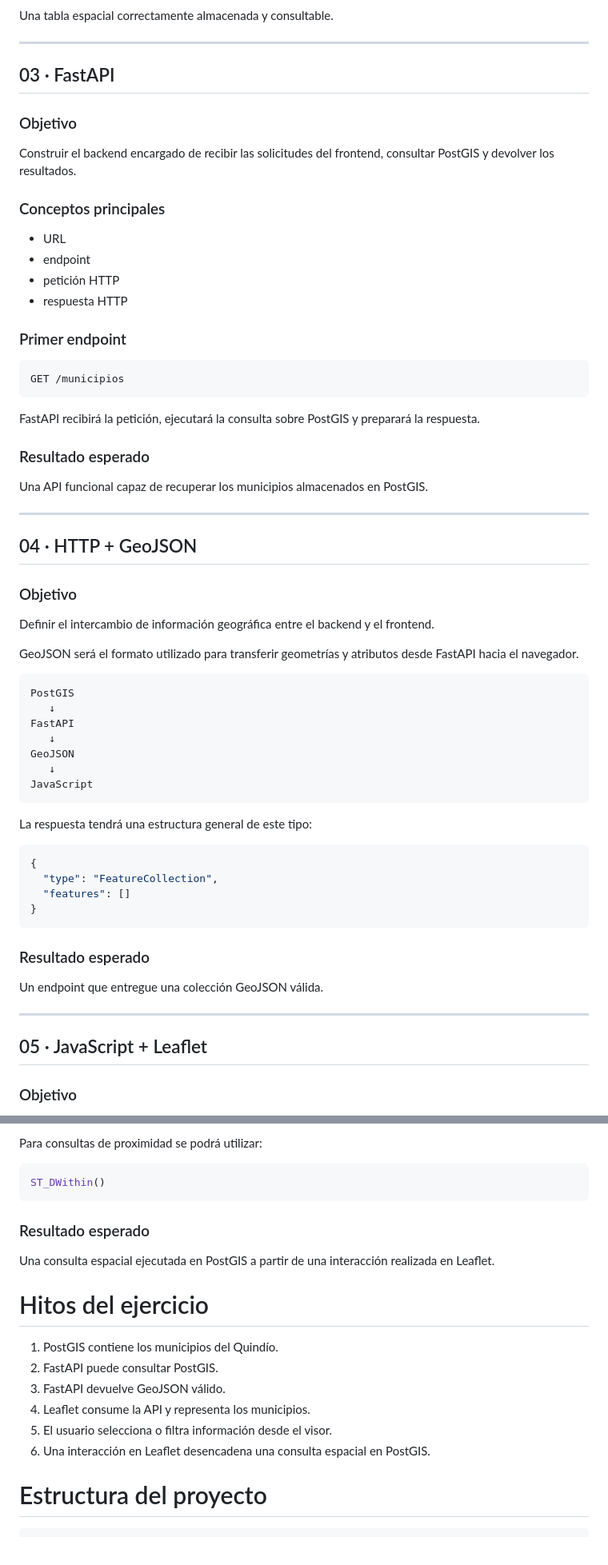
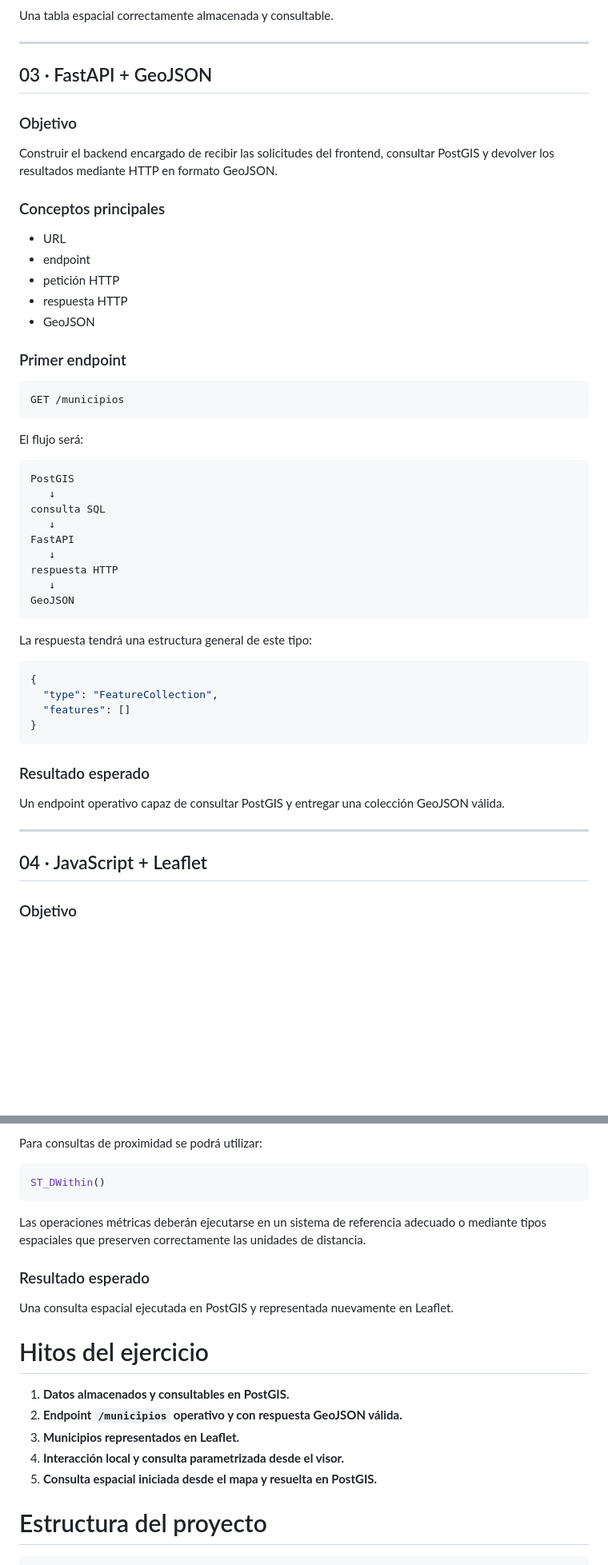
Before and after one commit to JGB-GIS-RS/programacion-sig-web, a Markdown page: README.md, 2 parts joined by grey strips. Shown at 80% size. Rendered like a GitHub page; blank space fills up the shorter version.

````diff
--- a/README.md
+++ b/README.md
@@ -118,11 +118,11 @@ Una tabla espacial correctamente almacenada y consultable.
 
 ---
 
-## 03 · FastAPI
+## 03 · FastAPI + GeoJSON
 
 ### Objetivo
 
-Construir el backend encargado de recibir las solicitudes del frontend, consultar PostGIS y devolver los resultados.
+Construir el backend encargado de recibir las solicitudes del frontend, consultar PostGIS y devolver los resultados mediante HTTP en formato GeoJSON.
 
 ### Conceptos principales
 
@@ -130,6 +130,7 @@ Construir el backend encargado de recibir las solicitudes del frontend, consulta
 - endpoint
 - petición HTTP
 - respuesta HTTP
+- GeoJSON
 
 ### Primer endpoint
 
@@ -137,30 +138,18 @@ Construir el backend encargado de recibir las solicitudes del frontend, consulta
 GET /municipios
 ```
 
-FastAPI recibirá la petición, ejecutará la consulta sobre PostGIS y preparará la respuesta.
-
-### Resultado esperado
-
-Una API funcional capaz de recuperar los municipios almacenados en PostGIS.
-
----
-
-## 04 · HTTP + GeoJSON
-
-### Objetivo
-
-Definir el intercambio de información geográfica entre el backend y el frontend.
-
-GeoJSON será el formato utilizado para transferir geometrías y atributos desde FastAPI hacia el navegador.
+El flujo será:
 
 ```text
 PostGIS
    ↓
+consulta SQL
+   ↓
 FastAPI
    ↓
+respuesta HTTP
+   ↓
 GeoJSON
-   ↓
-JavaScript
 ```
 
 La respuesta tendrá una estructura general de este tipo:
@@ -174,11 +163,11 @@ La respuesta tendrá una estructura general de este tipo:
 
 ### Resultado esperado
 
-Un endpoint que entregue una colección GeoJSON válida.
+Un endpoint operativo capaz de consultar PostGIS y entregar una colección GeoJSON válida.
 
 ---
 
-## 05 · JavaScript + Leaflet
+## 04 · JavaScript + Leaflet
 
 ### Objetivo
 
@@ -266,18 +297,19 @@ Para consultas de proximidad se podrá utilizar:
 ST_DWithin()
 ```
 
+Las operaciones métricas deberán ejecutarse en un sistema de referencia adecuado o mediante tipos espaciales que preserven correctamente las unidades de distancia.
+
 ### Resultado esperado
 
-Una consulta espacial ejecutada en PostGIS a partir de una interacción realizada en Leaflet.
+Una consulta espacial ejecutada en PostGIS y representada nuevamente en Leaflet.
 
 # Hitos del ejercicio
 
-1. PostGIS contiene los municipios del Quindío.
-2. FastAPI puede consultar PostGIS.
-3. FastAPI devuelve GeoJSON válido.
-4. Leaflet consume la API y representa los municipios.
-5. El usuario selecciona o filtra información desde el visor.
-6. Una interacción en Leaflet desencadena una consulta espacial en PostGIS.
+1. **Datos almacenados y consultables en PostGIS.**
+2. **Endpoint `/municipios` operativo y con respuesta GeoJSON válida.**
+3. **Municipios representados en Leaflet.**
+4. **Interacción local y consulta parametrizada desde el visor.**
+5. **Consulta espacial iniciada desde el mapa y resuelta en PostGIS.**
 
 # Estructura del proyecto
 
````
Also changed, not shown: other parts of README.md (+58 -12 lines).
